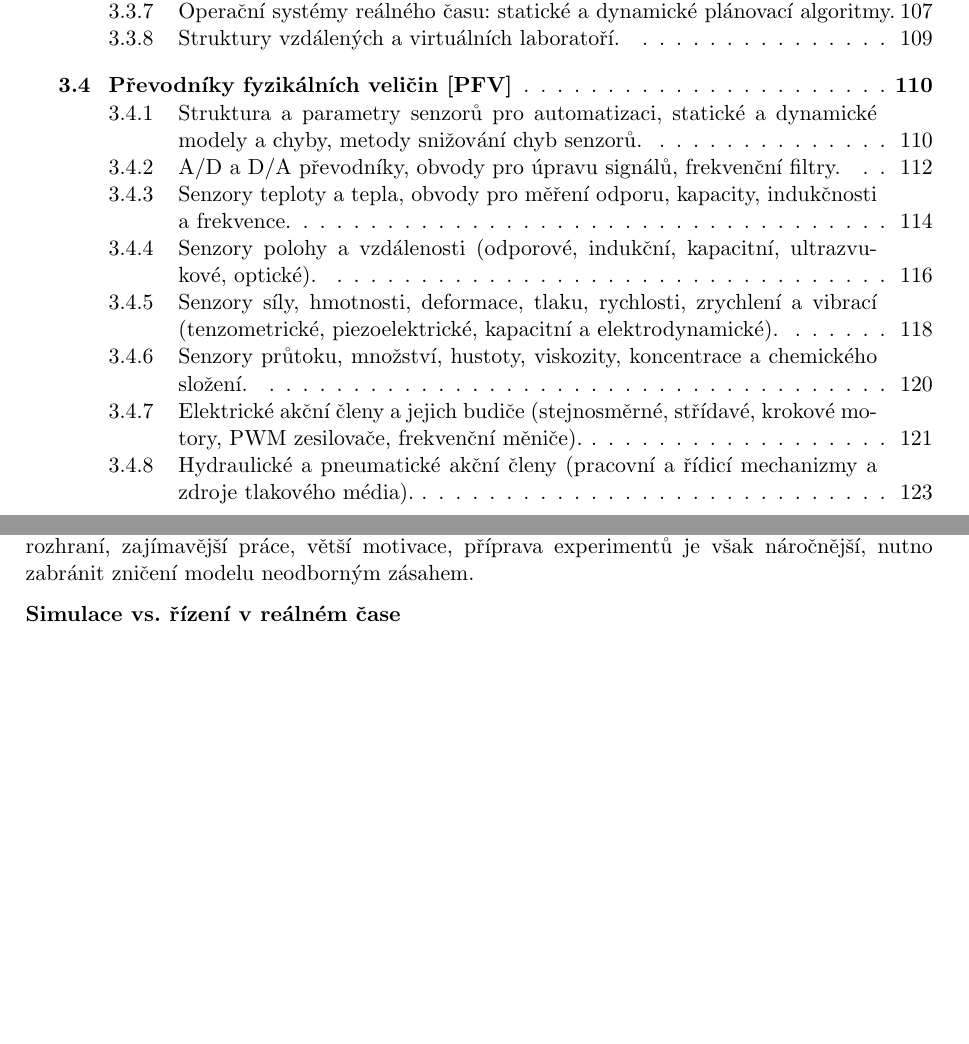
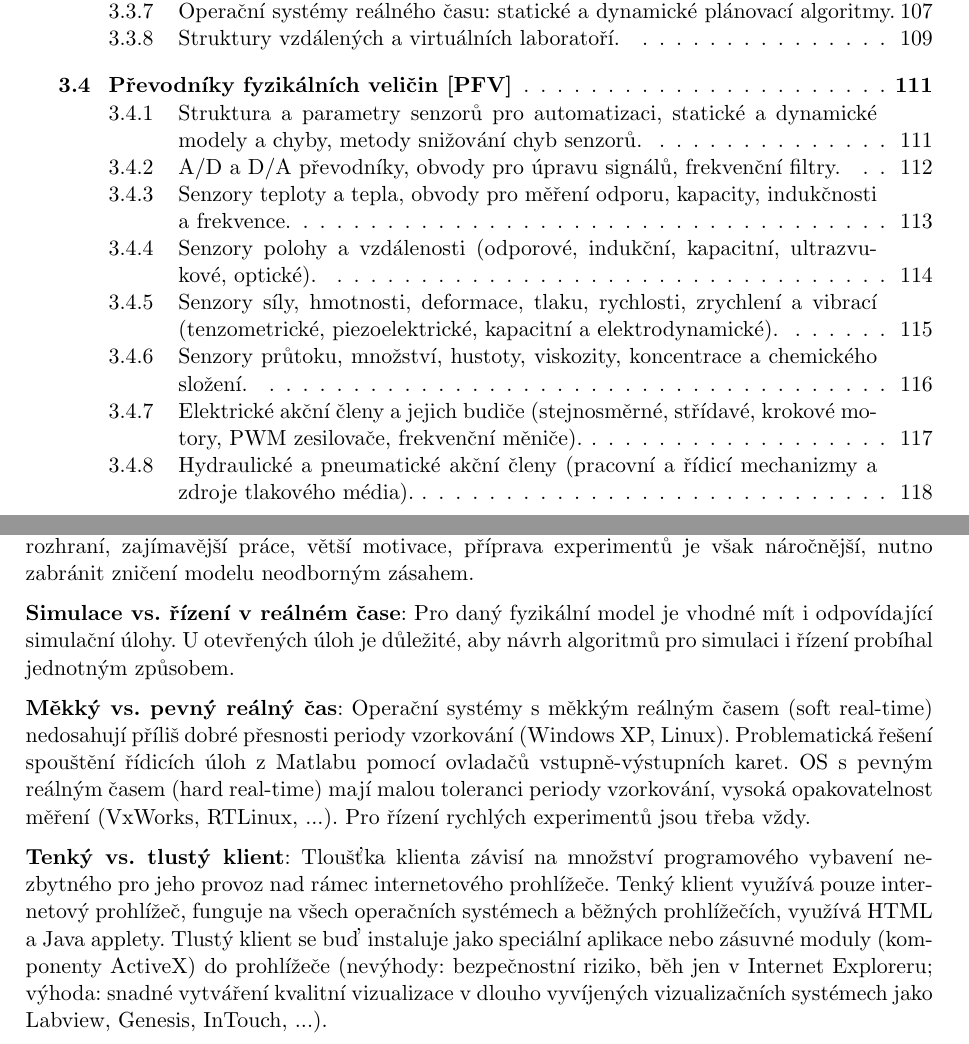
Before and after one commit to kitt10/szz_2017, a LaTeX thesis (kky_know_how_book/know_how_book_szz_2017.tex, which reads kky_know_how_book/chap_aksz.tex): two parts of pages 4 and 114 of 127 before the commit and two parts of pages 4 and 114 of 123 after it, joined at a grey line, cut so that both start at the same text, the shorter picture padded with empty space. The pictures show the PDF file kky_know_how_book/know_how_book_szz_2017.pdf that the author committed with the source.

Commit message:
3.3.8 done -> 3.3 done.

```diff
--- a/kky_know_how_book/chap_aksz.tex
+++ b/kky_know_how_book/chap_aksz.tex
@@ -729,9 +729,11 @@ Používané softwarové technologie:
 
 \textbf{Simulace vs. řízení v reálném čase}: Pro daný fyzikální model je vhodné mít i odpovídající simulační úlohy. U otevřených úloh je důležité, aby návrh algoritmů pro simulaci i řízení probíhal jednotným způsobem.
 
-\textbf{Měkký vs. pevný reálný čas}: Operační systémy s měkkým reálným časem (soft real-time) nedosahují příliš dobré přesnosti periody vzorkování.
+\textbf{Měkký vs. pevný reálný čas}: Operační systémy s měkkým reálným časem (soft real-time) nedosahují příliš dobré přesnosti periody vzorkování (Windows XP, Linux). Problematická řešení spouštění řídicích úloh z Matlabu pomocí ovladačů vstupně-výstupních karet. OS s pevným reálným časem (hard real-time) mají malou toleranci periody vzorkování, vysoká opakovatelnost měření (VxWorks, RTLinux, ...). Pro řízení rychlých experimentů jsou třeba vždy.
 
+\textbf{Tenký vs. tlustý klient}: Tloušťka klienta závisí na množství programového vybavení nezbytného pro jeho provoz nad rámec internetového prohlížeče. Tenký klient využívá pouze internetový prohlížeč, funguje na všech operačních systémech a běžných prohlížečích, využívá HTML a Java applety. Tlustý klient se buď instaluje jako speciální aplikace nebo zásuvné moduly (komponenty ActiveX) do prohlížeče (nevýhody: bezpečnostní riziko, běh jen v Internet Exploreru; výhoda: snadné vytváření kvalitní vizualizace v dlouho vyvíjených vizualizačních systémech jako Labview, Genesis, InTouch, ...).
 
+\newpage
 \section{Převodníky fyzikálních veličin [PFV]}
 
 \begin{table}[H]
@@ -748,19 +750,19 @@ Používané softwarové technologie:
 
 \subsection{Struktura a parametry senzorů pro automatizaci, statické a dynamické modely a chyby, metody snižování chyb senzorů.}
 
-\newpage . \newpage
+\newpage
 \subsection{A/D a D/A převodníky, obvody pro úpravu signálů, frekvenční filtry.}
 
-\newpage . \newpage
+\newpage
 \subsection{Senzory teploty a tepla, obvody pro měření odporu, kapacity, indukčnosti a frekvence.}
 
-\newpage . \newpage
+\newpage
 \subsection{Senzory polohy a vzdálenosti (odporové, indukční, kapacitní, ultrazvukové, optické).}
 
-\newpage . \newpage
+\newpage
 \subsection{Senzory síly, hmotnosti, deformace, tlaku, rychlosti, zrychlení a vibrací (tenzometrické, piezoelektrické, kapacitní a elektrodynamické).}
 
-\newpage . \newpage
+\newpage
 \subsection{Senzory průtoku, množství, hustoty, viskozity, koncentrace a chemického složení.}
 \subsubsection*{Senzory průtoku}
 Senzory průtoku tekutin (tj. kapalin i plynů) určují množství objemové $ Q_V $ nebo hmotnostní $ Q_m $ tekutiny proteklé zvoleným průřezem za jednotku času.
@@ -773,8 +775,8 @@ Senzory průtoku tekutin (tj. kapalin i plynů) určují množství objemové $
 \item \textit{Indukční senzory}:
 \end{itemize}
 
-\newpage
+\newpage . \newpage
 \subsection{Elektrické akční členy a jejich budiče (stejnosměrné, střídavé, krokové motory, PWM zesilovače, frekvenční měniče).}
 
-\newpage . \newpage
+\newpage
 \subsection{Hydraulické a pneumatické akční členy (pracovní a řídicí mechanizmy a zdroje tlakového média).}
```
Also changed, not shown: kky_know_how_book/know_how_book_szz_2017.pdf, kky_know_how_book/chap_aksz.tex (2 more changed lines).
